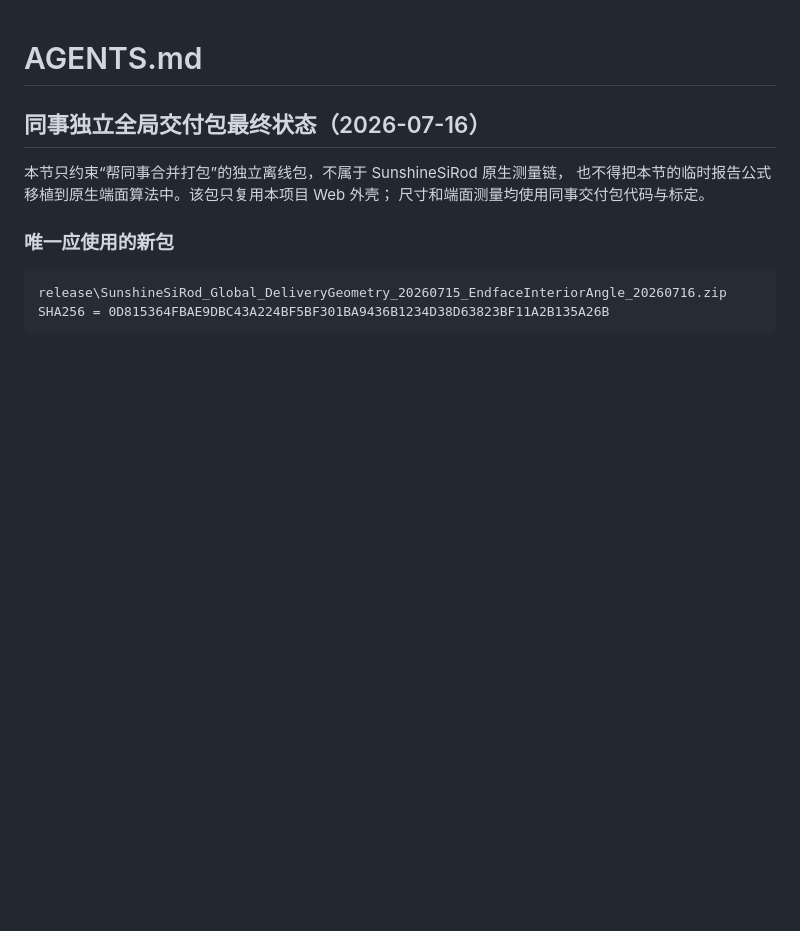
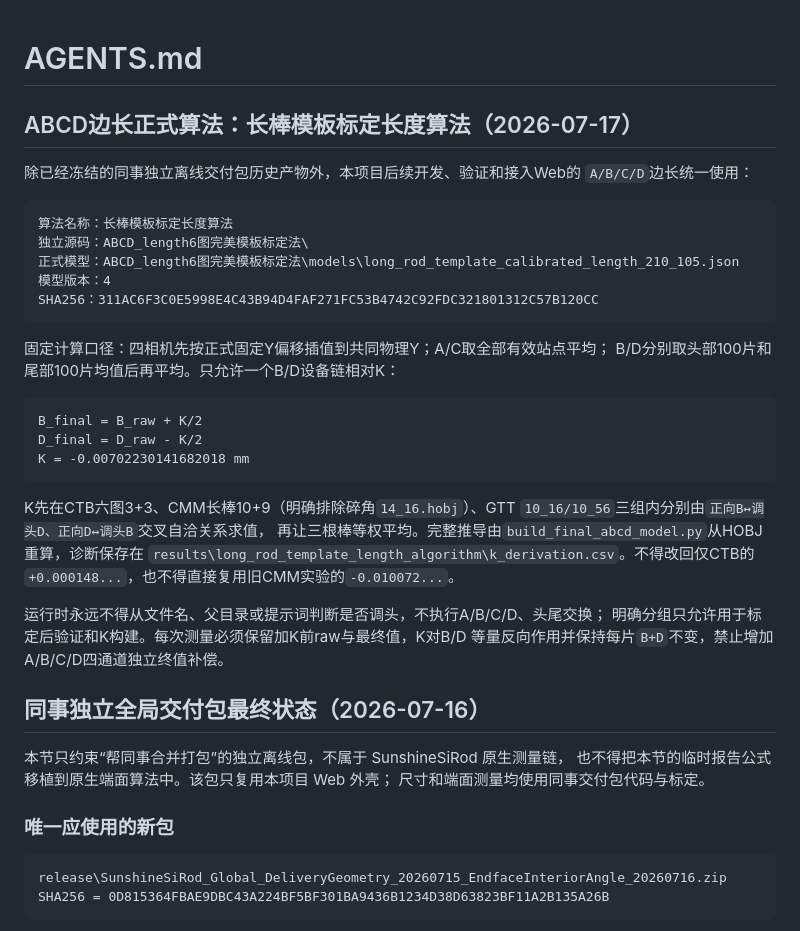
Before and after one commit to weixiaozt/SunshineSiRod_Refactor, a Markdown page: AGENTS.md, the part around the change. Drawn GitHub-style; blank space fills up the shorter version.

Commit message:
docs: freeze long-rod ABCD length algorithm

````diff
--- a/AGENTS.md
+++ b/AGENTS.md
@@ -1,4 +1,36 @@
 # AGENTS.md
+
+## ABCD边长正式算法：长棒模板标定长度算法（2026-07-17）
+
+除已经冻结的同事独立离线交付包历史产物外，本项目后续开发、验证和接入Web的
+`A/B/C/D`边长统一使用：
+
+```text
+算法名称：长棒模板标定长度算法
+独立源码：ABCD_length6图完美模板标定法\
+正式模型：ABCD_length6图完美模板标定法\models\long_rod_template_calibrated_length_210_105.json
+模型版本：4
+SHA256：311AC6F3C0E5998E4C43B94D4FAF271FC53B4742C92FDC321801312C57B120CC
+```
+
+固定计算口径：四相机先按正式固定Y偏移插值到共同物理Y；A/C取全部有效站点平均；
+B/D分别取头部100片和尾部100片均值后再平均。只允许一个B/D设备链相对K：
+
+```text
+B_final = B_raw + K/2
+D_final = D_raw - K/2
+K = -0.00702230141682018 mm
+```
+
+K先在CTB六图3+3、CMM长棒10+9（明确排除碎角`14_16.hobj`）、GTT
+`10_16/10_56`三组内分别由`正向B↔调头D、正向D↔调头B`交叉自洽关系求值，
+再让三根棒等权平均。完整推导由`build_final_abcd_model.py`从HOBJ重算，诊断保存在
+`results\long_rod_template_length_algorithm\k_derivation.csv`。不得改回仅CTB的
+`+0.000148...`，也不得直接复用旧CMM实验的`-0.010072...`。
+
+运行时永远不得从文件名、父目录或提示词判断是否调头，不执行A/B/C/D、头尾交换；
+明确分组只允许用于标定后验证和K构建。每次测量必须保留加K前raw与最终值，K对B/D
+等量反向作用并保持每片`B+D`不变，禁止增加A/B/C/D四通道独立终值补偿。
 
 ## 同事独立全局交付包最终状态（2026-07-16）
 
````
